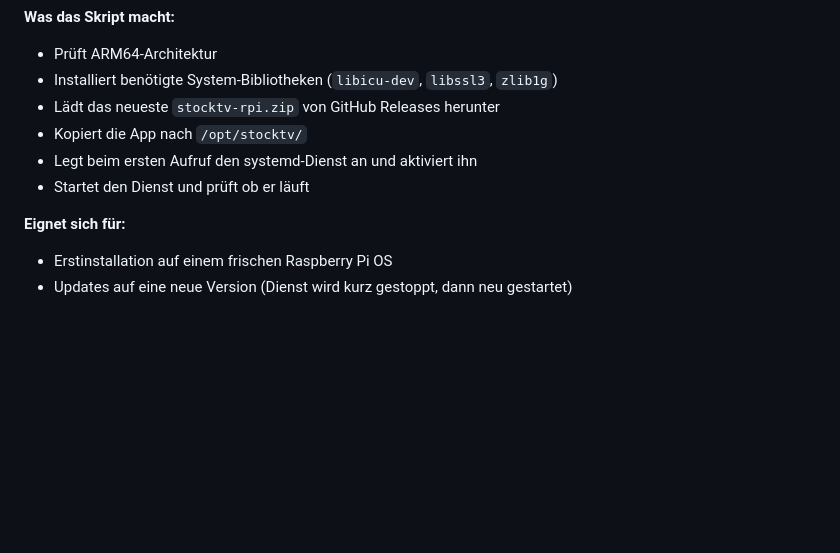
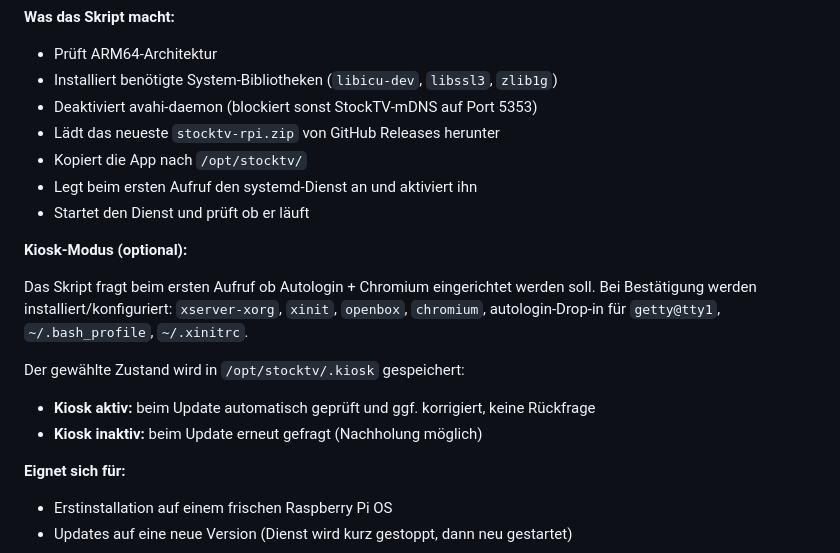
Before and after one commit to Trawacho/StockTV, a Markdown page: build/rpi/README.md, the part around the change. GitHub-like rendering; blank space fills up the shorter version.

```diff
--- a/build/rpi/README.md
+++ b/build/rpi/README.md
@@ -107,10 +107,21 @@ chmod +x install.sh && ./install.sh
 **Was das Skript macht:**
 - Prüft ARM64-Architektur
 - Installiert benötigte System-Bibliotheken (`libicu-dev`, `libssl3`, `zlib1g`)
+- Deaktiviert avahi-daemon (blockiert sonst StockTV-mDNS auf Port 5353)
 - Lädt das neueste `stocktv-rpi.zip` von GitHub Releases herunter
 - Kopiert die App nach `/opt/stocktv/`
 - Legt beim ersten Aufruf den systemd-Dienst an und aktiviert ihn
 - Startet den Dienst und prüft ob er läuft
+
+**Kiosk-Modus (optional):**
+
+Das Skript fragt beim ersten Aufruf ob Autologin + Chromium eingerichtet werden soll.
+Bei Bestätigung werden installiert/konfiguriert: `xserver-xorg`, `xinit`, `openbox`,
+`chromium`, autologin-Drop-in für `getty@tty1`, `~/.bash_profile`, `~/.xinitrc`.
+
+Der gewählte Zustand wird in `/opt/stocktv/.kiosk` gespeichert:
+- **Kiosk aktiv:** beim Update automatisch geprüft und ggf. korrigiert, keine Rückfrage
+- **Kiosk inaktiv:** beim Update erneut gefragt (Nachholung möglich)
 
 **Eignet sich für:**
 - Erstinstallation auf einem frischen Raspberry Pi OS
```
Also changed, not shown: INSTALL.md (+110 -111 lines).
